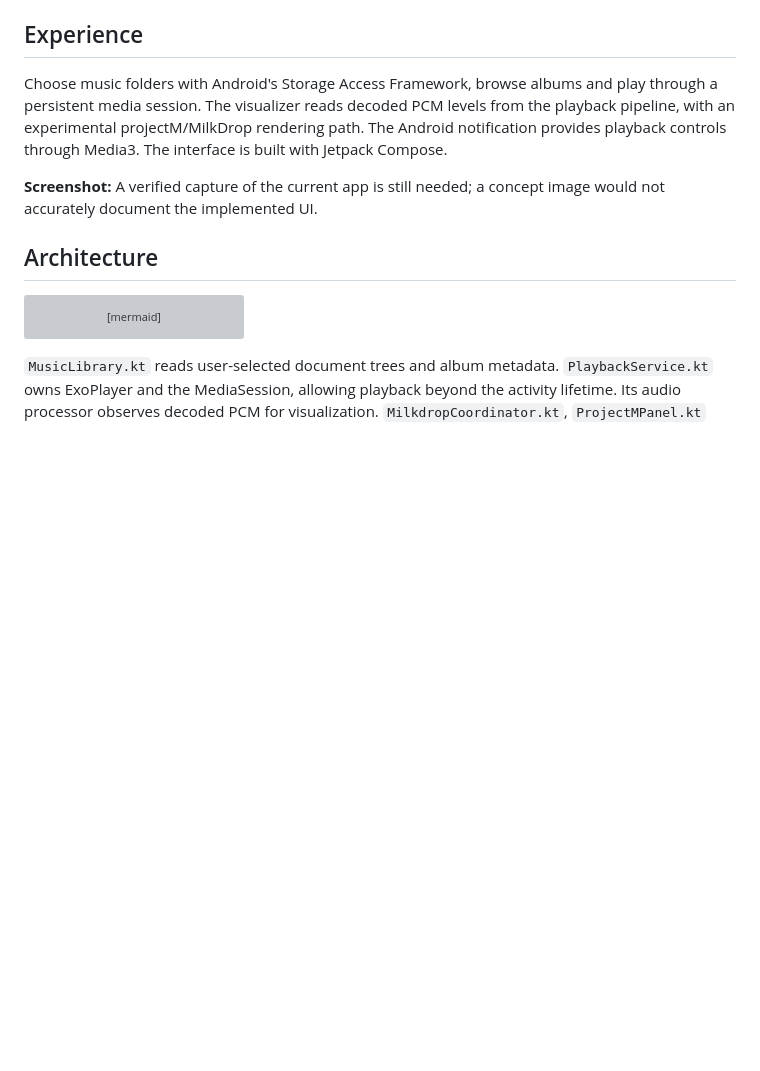
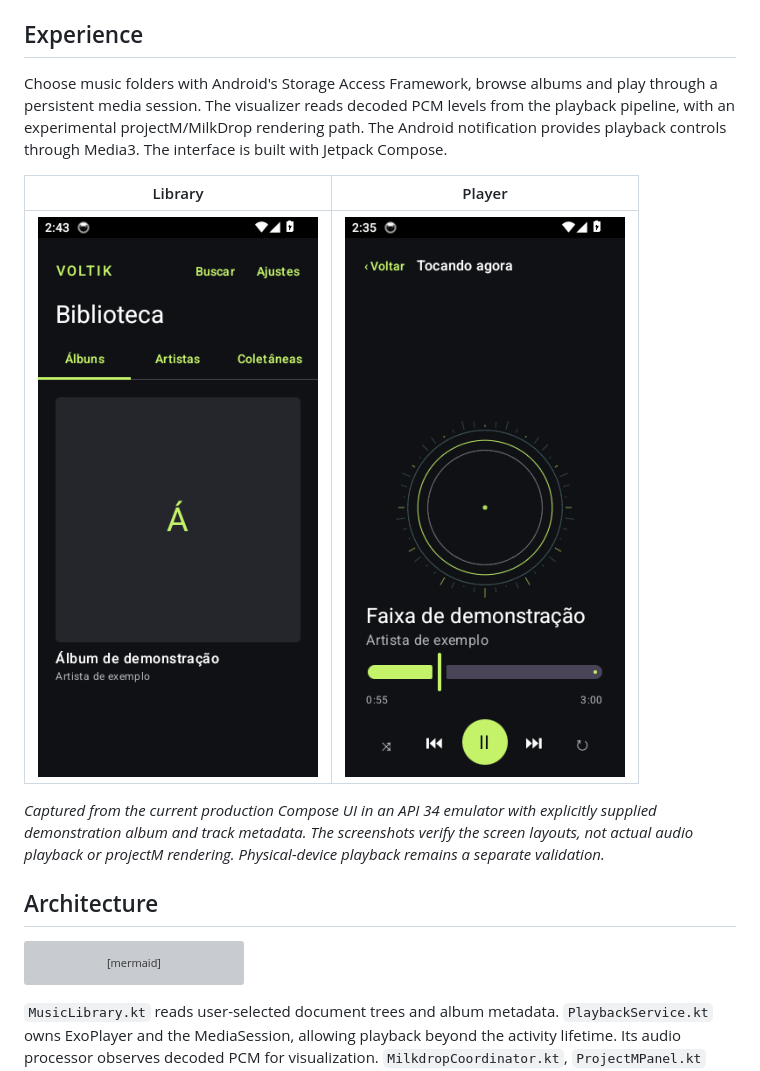
Before and after one commit to luisfelipealves/voltik, a Markdown page: README.md, the part around the change. Drawn GitHub-style; pictures changed too: assets/emulator-library.png (added), assets/emulator-player.png (added); blank space fills up the shorter version; grey boxes are pictures that could not be loaded.

```diff
--- a/README.md
+++ b/README.md
@@ -8,7 +8,11 @@
 
 Choose music folders with Android's Storage Access Framework, browse albums and play through a persistent media session. The visualizer reads decoded PCM levels from the playback pipeline, with an experimental projectM/MilkDrop rendering path. The Android notification provides playback controls through Media3. The interface is built with Jetpack Compose.
 
-**Screenshot:** A verified capture of the current app is still needed; a concept image would not accurately document the implemented UI.
+| Library | Player |
+| --- | --- |
+| ![Voltik library on Android emulator](assets/emulator-library.png) | ![Voltik player on Android emulator](assets/emulator-player.png) |
+
+*Captured from the current production Compose UI in an API 34 emulator with explicitly supplied demonstration album and track metadata. The screenshots verify the screen layouts, not actual audio playback or projectM rendering. Physical-device playback remains a separate validation.*
 
 ## Architecture
 
```
Also changed, not shown: 2 other files.
